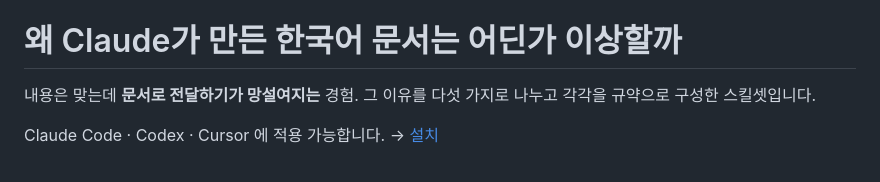
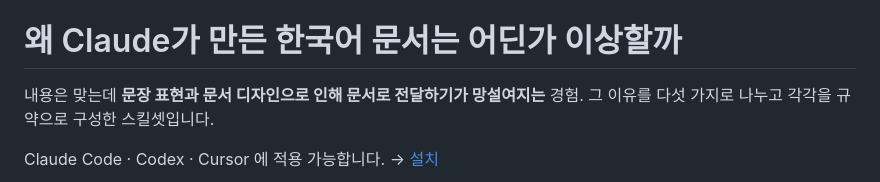
Before and after one commit to JangHyun-bin/korean-report-skills, a Markdown page: README.md, the part around the change. GitHub-like rendering.

```diff
--- a/README.md
+++ b/README.md
@@ -7,7 +7,7 @@
 
 # 왜 Claude가 만든 한국어 문서는 어딘가 이상할까
 
-내용은 맞는데 **문서로 전달하기가 망설여지는** 경험. 그 이유를 다섯 가지로 나누고
+내용은 맞는데 **문장 표현과 문서 디자인으로 인해 문서로 전달하기가 망설여지는** 경험. 그 이유를 다섯 가지로 나누고
 각각을 규약으로 구성한 스킬셋입니다.
 
 Claude Code · Codex · Cursor 에 적용 가능합니다. →
```
